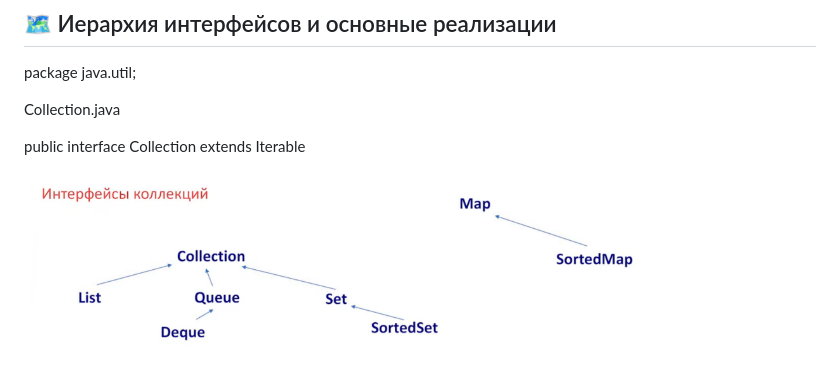
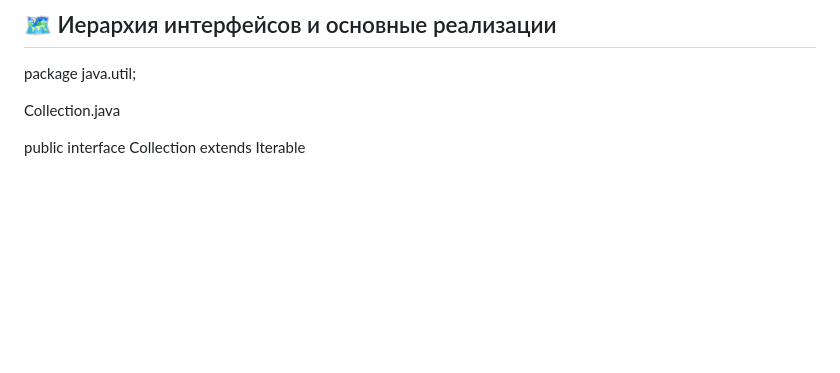
Before and after one commit to andreibodakin/mipt-advanced-java-platform-course, a Markdown page: lectures/lecture-03.md, the part around the change. GitHub-like rendering; blank space fills up the shorter version.

```diff
--- a/lectures/lecture-03.md
+++ b/lectures/lecture-03.md
@@ -14,8 +14,6 @@ package java.util;
 Collection.java
 
 public interface Collection<E> extends Iterable<E>
-
-<img src="https://github.com/andreibodakin/mipt-advanced-java-platform-course/blob/main/images/collection-interfaces.png?raw=true" alt="Схема интерфейсов коллекций" width="80%" />
 
 <img src="../images/collection-interfaces.png" alt="Схема интерфейсов коллекций" width="80%" />
 
```
